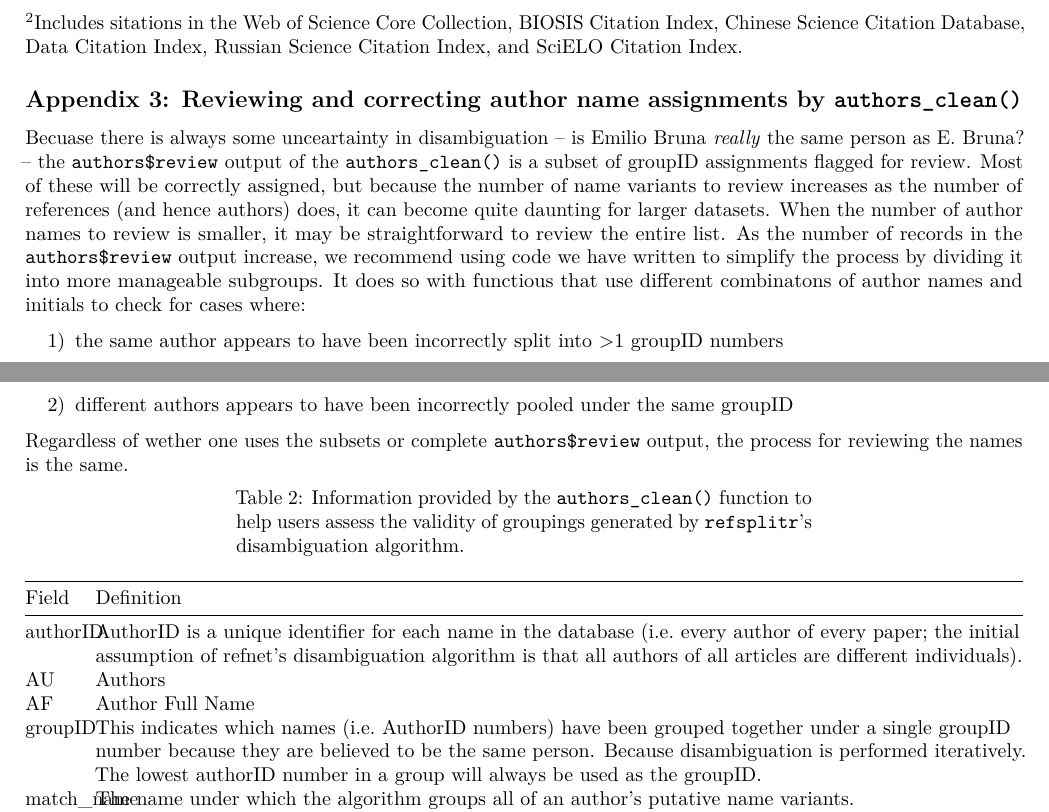
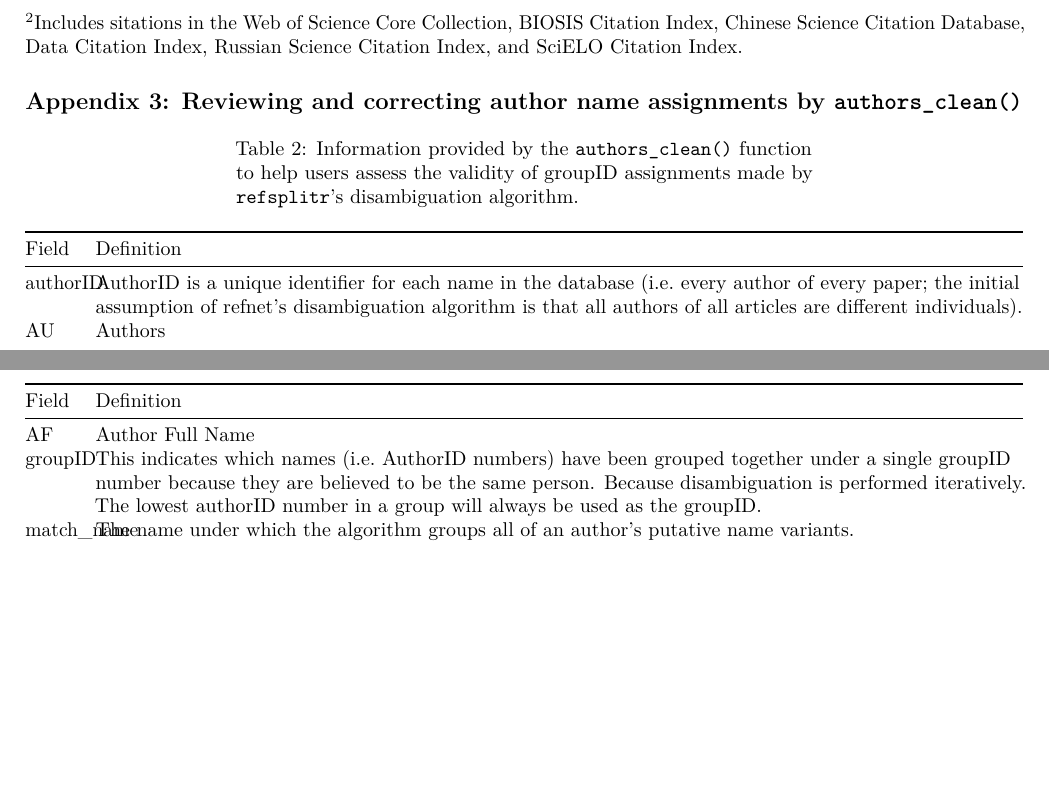
Before and after one commit to ropensci/refsplitr, an R Markdown document (vignettes/refsplitr-vignette.Rmd): two parts of pages 14 and 15 of 20, joined at a grey line, cut so that both start at the same text, the shorter picture padded with empty space. Rendered offline with R 4.5, knitr and Pandoc, then LaTeX, with nearby package versions; some code elsewhere in the file could not run offline.

Commit message:
change to appendix 3
follows up on last commit

````diff
--- a/vignettes/refsplitr-vignette.Rmd
+++ b/vignettes/refsplitr-vignette.Rmd
@@ -437,19 +437,12 @@ knitr::kable(App2Table1, caption = "Definition of column headings in the output
 
 ## **Appendix 3:** Reviewing and correcting author name assignments by `authors_clean()`
 
-Becuase there is always some unceartainty in disambiguation -- is Emilio Bruna *really* the same person as E. Bruna? -- the ```authors$review``` output of the ```authors_clean()``` is a subset of groupID assignments flagged for review. Most of these will be correctly assigned, but because the number of name variants to review increases as the number of references (and hence authors) does, it can become quite daunting for larger datasets. When the number of author names to review is smaller, it may be straightforward to review the entire list. As the number of records in the ```authors$review``` output increase, we recommend using [code we have written to simplify the process by dividing it into more manageable subgroups](https://github.com/embruna/refsplitr_simplify_authors_review). It does so with functious that use different combinatons of author names and initials to check for cases where:
-
-1) the same author appears to have been incorrectly split into >1 groupID numbers
-2) different authors appears to have been incorrectly pooled under the same groupID
-
-Regardless of wether one uses the subsets or complete ```authors$review``` output, the process for reviewing the names is the same.
-
 
 ```{r echo = FALSE, results = 'asis'}
 App3Table1<-read.csv("App3_Table1.csv",dec=".", header = TRUE, sep = ",", check.names=FALSE)
 
 
-knitr::kable(App3Table1, caption = " Information provided by the `authors_clean()` function to help users assess the validity of groupings generated by `refsplitr`'s disambiguation algorithm.")
+knitr::kable(App3Table1, caption = "Information provided by the `authors_clean()` function to help users assess the validity of groupID assignments made by `refsplitr`'s disambiguation algorithm.")
 ```
 
 
````
